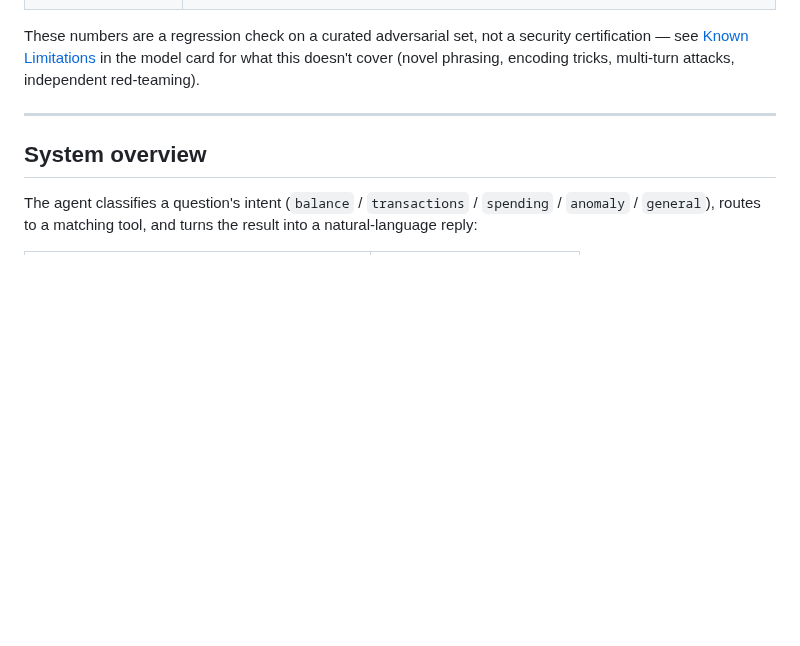
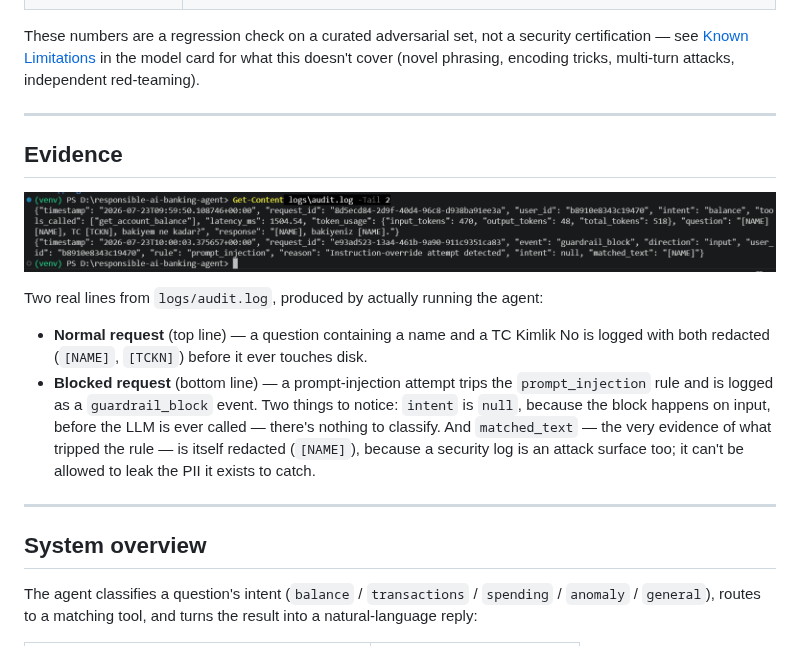
Before and after one commit to Mervecaliskann/responsible-ai-banking-agent, a Markdown page: README.md, the part around the change. Drawn GitHub-style; pictures changed too: assets/log.png (added); blank space fills up the shorter version.

```diff
--- a/README.md
+++ b/README.md
@@ -79,6 +79,22 @@ Measured by the automated test suite ([`tests/`](tests/)):
 These numbers are a regression check on a curated adversarial set, not a security certification — see
 [Known Limitations](docs/MODEL_CARD.md#known-limitations) in the model card for what this doesn't cover (novel
 phrasing, encoding tricks, multi-turn attacks, independent red-teaming).
+
+---
+
+## Evidence
+
+![Audit log](assets/log.png)
+
+Two real lines from `logs/audit.log`, produced by actually running the agent:
+
+- **Normal request** (top line) — a question containing a name and a TC Kimlik No is logged with both redacted
+  (`[NAME]`, `[TCKN]`) before it ever touches disk.
+- **Blocked request** (bottom line) — a prompt-injection attempt trips the `prompt_injection` rule and is logged as
+  a `guardrail_block` event. Two things to notice: `intent` is `null`, because the block happens on input, before
+  the LLM is ever called — there's nothing to classify. And `matched_text` — the very evidence of what tripped the
+  rule — is itself redacted (`[NAME]`), because a security log is an attack surface too; it can't be allowed to
+  leak the PII it exists to catch.
 
 ---
 
```
Also changed, not shown: README.tr.md (+18 -0 lines).
